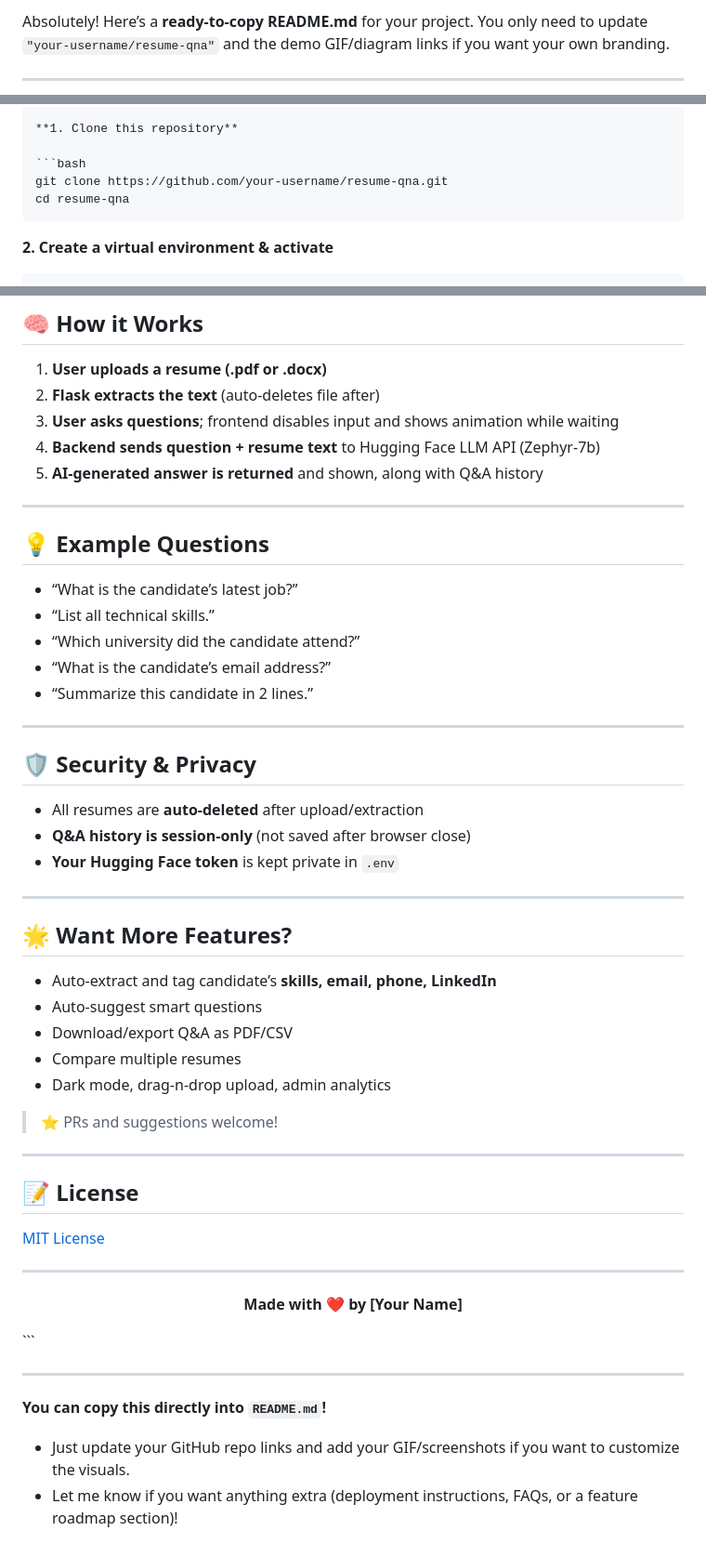
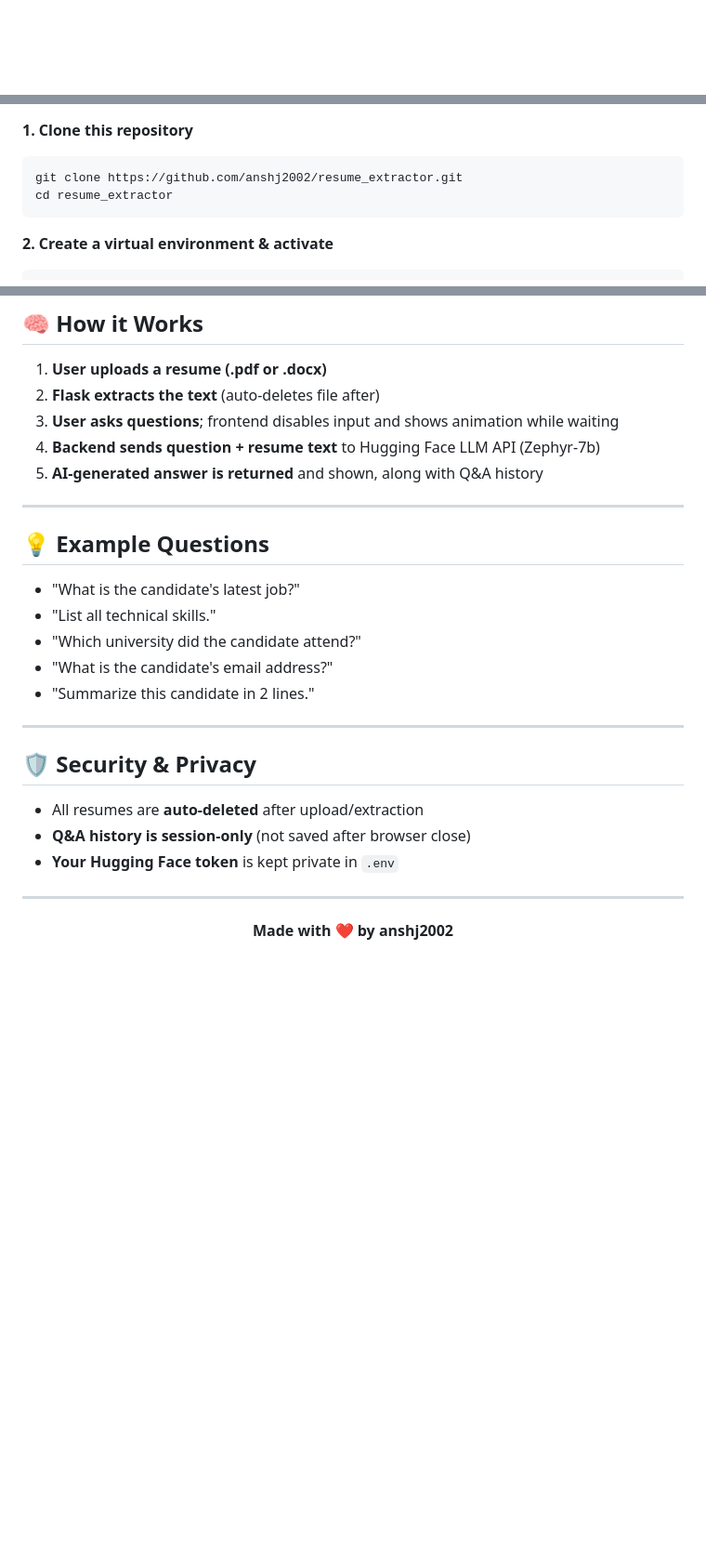
Before and after one commit to anshj2002/resume_extractor, a Markdown page: README.md, 3 parts joined by grey strips. Shown at 93% size. Rendered like a GitHub page; blank space fills up the shorter version.

`````diff
--- a/README.md
+++ b/README.md
@@ -1,7 +1 @@
-Absolutely! Here’s a **ready-to-copy README.md** for your project.
-You only need to update `"your-username/resume-qna"` and the demo GIF/diagram links if you want your own branding.
-
----
-
-````markdown
 <p align="center">
@@ -57,9 +44,9 @@ You only need to update `"your-username/resume-qna"` and the demo GIF/diagram li
 **1. Clone this repository**
 
 ```bash
-git clone https://github.com/your-username/resume-qna.git
-cd resume-qna
-````
+git clone https://github.com/anshj2002/resume_extractor.git
+cd resume_extractor
+```
 
 **2. Create a virtual environment & activate**
 
@@ -119,54 +106,29 @@ resume-qna/
 2. **Flask extracts the text** (auto-deletes file after)
 3. **User asks questions**; frontend disables input and shows animation while waiting
 4. **Backend sends question + resume text** to Hugging Face LLM API (Zephyr-7b)
-5. **AI-generated answer is returned** and shown, along with Q\&A history
+5. **AI-generated answer is returned** and shown, along with Q&A history
 
 ---
 
 ## 💡 Example Questions
 
-* “What is the candidate’s latest job?”
-* “List all technical skills.”
-* “Which university did the candidate attend?”
-* “What is the candidate’s email address?”
-* “Summarize this candidate in 2 lines.”
+* "What is the candidate's latest job?"
+* "List all technical skills."
+* "Which university did the candidate attend?"
+* "What is the candidate's email address?"
+* "Summarize this candidate in 2 lines."
 
 ---
 
 ## 🛡️ Security & Privacy
 
 * All resumes are **auto-deleted** after upload/extraction
-* **Q\&A history is session-only** (not saved after browser close)
+* **Q&A history is session-only** (not saved after browser close)
 * **Your Hugging Face token** is kept private in `.env`
 
 ---
 
-## 🌟 Want More Features?
-
-* Auto-extract and tag candidate’s **skills, email, phone, LinkedIn**
-* Auto-suggest smart questions
-* Download/export Q\&A as PDF/CSV
-* Compare multiple resumes
-* Dark mode, drag-n-drop upload, admin analytics
-
-> ⭐️ PRs and suggestions welcome!
-
----
-
-## 📝 License
-
-[MIT License](LICENSE)
-
----
 
 <p align="center">
-  <b>Made with ❤️ by [Your Name]</b>
+  <b>Made with ❤️ by anshj2002</b>
 </p>
-```
-
----
-
-**You can copy this directly into `README.md`!**
-
-* Just update your GitHub repo links and add your GIF/screenshots if you want to customize the visuals.
-* Let me know if you want anything extra (deployment instructions, FAQs, or a feature roadmap section)!
`````
Also changed, not shown: other parts of README.md (+4 -11 lines).
